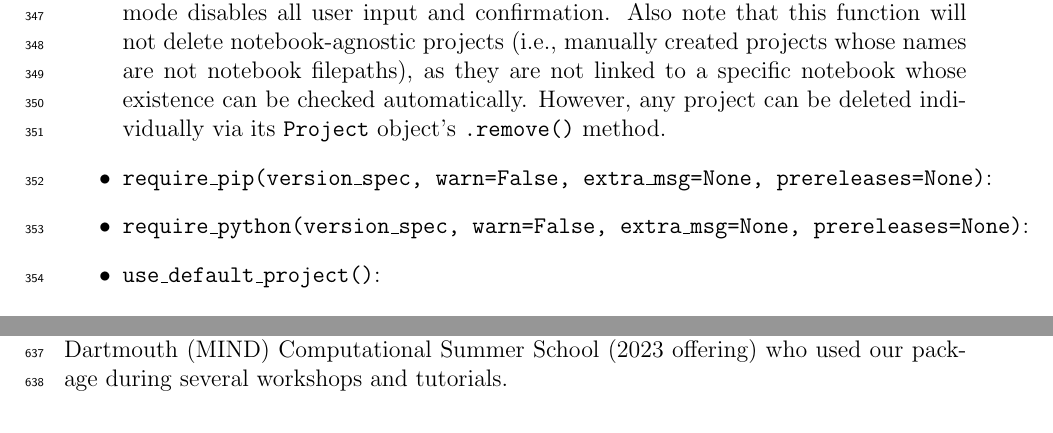
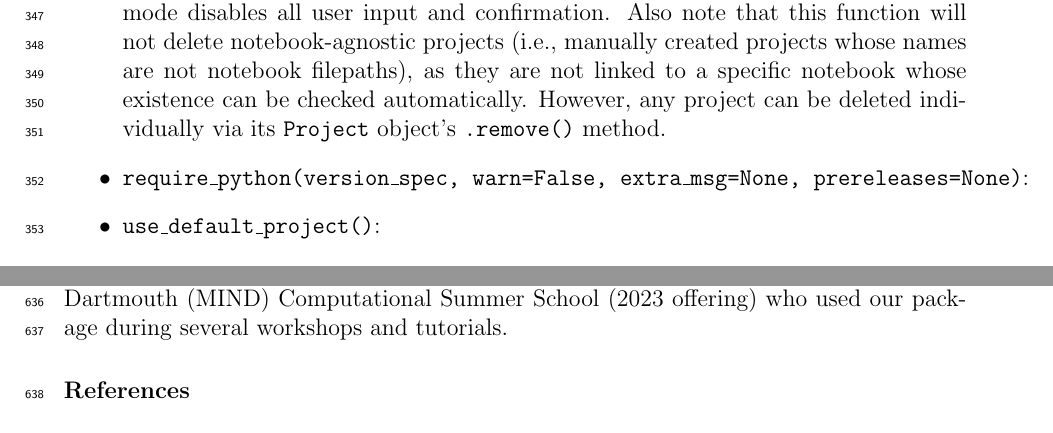
Before and after one commit to ContextLab/davos, a LaTeX paper (paper/main.tex): two parts of pages 12 and 20 of 24, joined at a grey line, cut so that both start at the same text. Compiled offline with pdfLaTeX.

Commit message:
remove davos.require_pip() from section 2.2.5

```diff
--- a/paper/main.tex
+++ b/paper/main.tex
@@ -550,7 +550,7 @@ The Davos package also provides a handful of top-level functions for convenience
 \item \texttt{prune\_projects(yes=False)}: This function allows users to quickly ``clean up'' their local Davos projects by deleting notebook-specific projects whose corresponding notebooks no longer exist (i.e., \texttt{AbstractProject}s). As with standard virtual environments, periodically removing large package directories can be useful for reclaiming disk space once they are no longer needed. By default, this function will interactively display a list of all unused projects and allow the user to choose whether or not to delete each one. Alternatively, passing \texttt{yes=True} will immediately remove all unused projects without requiring confirmation. Note that if Davos's non-interactive mode is enabled (i.e., \texttt{davos.noninteractive} has been set to \texttt{True}), \texttt{yes=True} \textit{must} be explicitly passed in order to delete projects. This serves as a safeguard against accidentally deleting projects, since non-interactive mode disables all user input and confirmation.  Also note that this function will not delete notebook-agnostic projects (i.e., manually created projects whose names are not notebook filepaths), as they are not linked to a specific notebook whose existence can be checked automatically. However, any project can be deleted individually via its \texttt{Project} object's \texttt{.remove()} method.
 
 %- .require_pip()
-\item \texttt{require\_pip(version\_spec, warn=False, extra\_msg=None, prereleases=None)}:
+%\item \texttt{require\_pip(version\_spec, warn=False, extra\_msg=None, prereleases=None)}:
 %- .require_python()
 \item \texttt{require\_python(version\_spec, warn=False, extra\_msg=None, prereleases=None)}:
 %- .use_default_project()
```
Also changed, not shown: paper/main.pdf.
